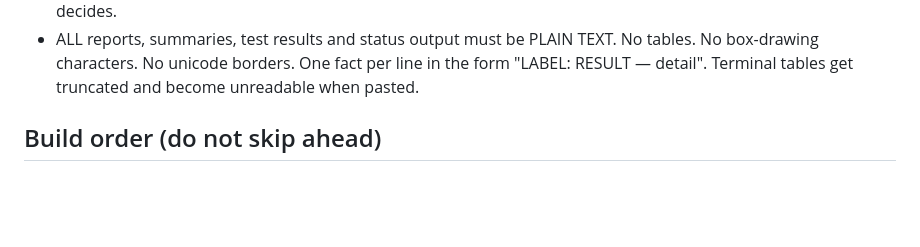
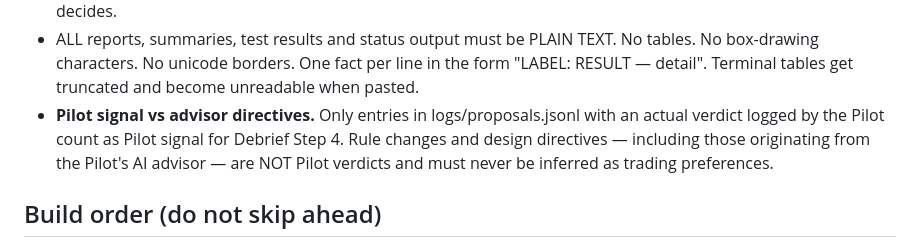
Before and after one commit to Cloakie47/hansei, a Markdown page: CLAUDE.md, the part around the change. GitHub-like rendering; blank space fills up the shorter version.

```diff
--- a/CLAUDE.md
+++ b/CLAUDE.md
@@ -152,6 +152,11 @@ Deleted rules are struck through, not removed, so the history stays readable.
   No tables. No box-drawing characters. No unicode borders. One fact per line
   in the form "LABEL: RESULT — detail". Terminal tables get truncated and
   become unreadable when pasted.
+- **Pilot signal vs advisor directives.** Only entries in logs/proposals.jsonl
+  with an actual verdict logged by the Pilot count as Pilot signal for Debrief
+  Step 4. Rule changes and design directives — including those originating
+  from the Pilot's AI advisor — are NOT Pilot verdicts and must never be
+  inferred as trading preferences.
 
 ## Build order (do not skip ahead)
 
```
Also changed, not shown: debriefs/2026-09-01.md (+27 -15 lines).
